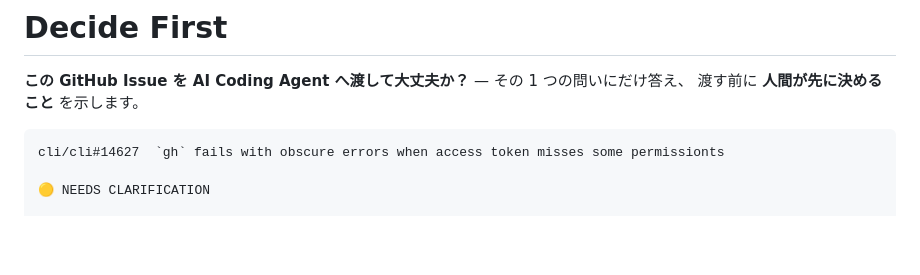
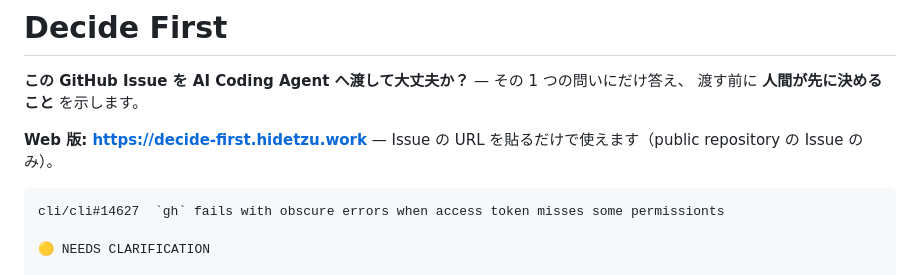
Before and after one commit to hidetzu/decide-first, a Markdown page: README.md, the part around the change. GitHub-like rendering; blank space fills up the shorter version.

Commit message:
docs(readme): link the public web version (#31)
v0.1.0 is served at https://decide-first.hidetzu.work (deployed by run 38021634966 from 849f408; check-deploy 3 of 3 passed).

````diff
--- a/README.md
+++ b/README.md
@@ -2,6 +2,8 @@
 
 **この GitHub Issue を AI Coding Agent へ渡して大丈夫か？** — その 1 つの問いにだけ答え、
 渡す前に **人間が先に決めること** を示します。
+
+**Web 版: <https://decide-first.hidetzu.work>** — Issue の URL を貼るだけで使えます（public repository の Issue のみ）。
 
 ```text
 cli/cli#14627  `gh` fails with obscure errors when access token misses some permissionts
````
